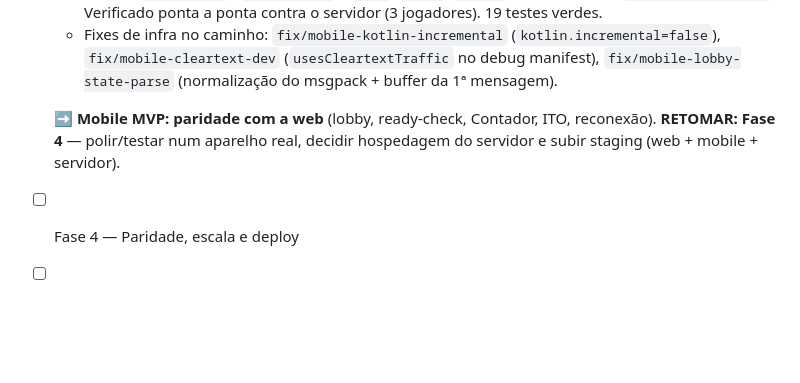
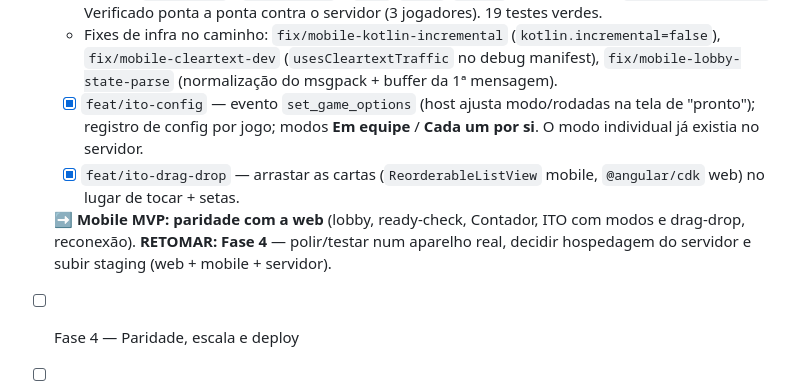
Before and after one commit to Enzirneo/central-de-jogos, a Markdown page: docs/PLANO_MIGRACAO_ANGULAR_FLUTTER.md, the part around the change. Drawn GitHub-style; blank space fills up the shorter version.

Commit message:
docs(plano): ITO config + drag-drop
Co-Authored-By: Claude Sonnet 5 <noreply@anthropic.com>

```diff
--- a/docs/PLANO_MIGRACAO_ANGULAR_FLUTTER.md
+++ b/docs/PLANO_MIGRACAO_ANGULAR_FLUTTER.md
@@ -619,9 +619,14 @@ existência de uma "tela mestre"/TV.
     (`kotlin.incremental=false`), `fix/mobile-cleartext-dev`
     (`usesCleartextTraffic` no debug manifest), `fix/mobile-lobby-state-parse`
     (normalização do msgpack + buffer da 1ª mensagem).
+  - [x] `feat/ito-config` — evento `set_game_options` (host ajusta modo/rodadas
+    na tela de "pronto"); registro de config por jogo; modos **Em equipe** /
+    **Cada um por si**. O modo individual já existia no servidor.
+  - [x] `feat/ito-drag-drop` — arrastar as cartas (`ReorderableListView` mobile,
+    `@angular/cdk` web) no lugar de tocar + setas.
 
-  **➡️ Mobile MVP: paridade com a web** (lobby, ready-check, Contador, ITO,
-  reconexão). **RETOMAR: Fase 4** — polir/testar num aparelho real, decidir
-  hospedagem do servidor e subir staging (web + mobile + servidor).
+  **➡️ Mobile MVP: paridade com a web** (lobby, ready-check, Contador, ITO com
+  modos e drag-drop, reconexão). **RETOMAR: Fase 4** — polir/testar num aparelho
+  real, decidir hospedagem do servidor e subir staging (web + mobile + servidor).
 - [ ] Fase 4 — Paridade, escala e deploy
 - [ ] Fase 5 — Novos jogos (contínuo)
```
